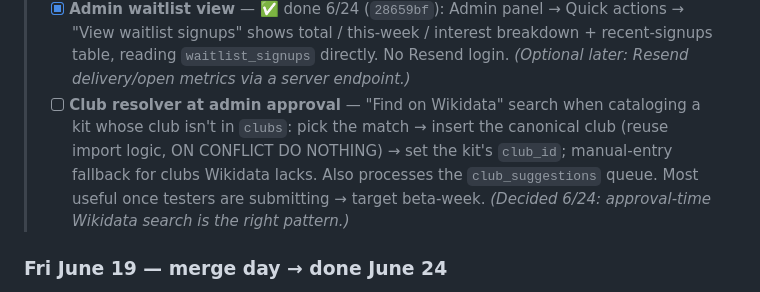
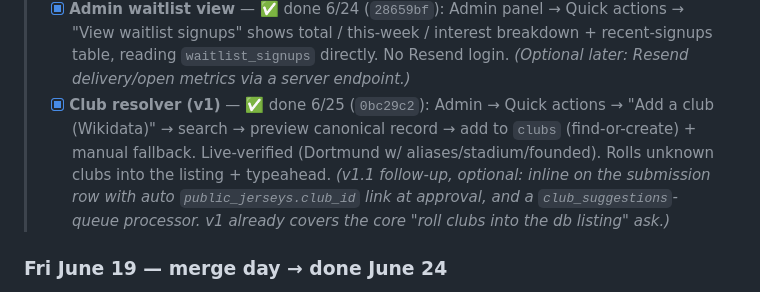
Before and after one commit to jbartczak99/RecollectKits, a Markdown page: Docs/BLITZ_PLAN.md, the part around the change. Drawn GitHub-style.

Commit message:
Check off club resolver v1 in plan
Co-Authored-By: Claude Fable 5 <noreply@anthropic.com>

```diff
--- a/Docs/BLITZ_PLAN.md
+++ b/Docs/BLITZ_PLAN.md
@@ -85,7 +85,7 @@ The strategy in one line: *capture attention now with the waitlist, convert the
 > - [x] **Metadata layer** (the slipped 6/22 item) — ✅ done 6/24 (`696cdd6`): condition scale (BNWT/new-no-tags/excellent/good/worn), match-worn/signed/player-issue flags, acquisition price (private) + date; in the edit modal, badges on the owner collection view. **Founder: paste `add_kit_metadata.sql`.** *(Fast-follow: show provenance badges on public profiles too — owner-only for v0.)*
 > - [x] **Bug — collection-membership (`user_jerseys.collection_id`)** — ✅ fixed 6/24 (`ef1e2bb`). Two instances of the same root cause: (1) `AddJerseyToCollectionModal` — adding a kit to a custom collection always failed; now find-or-creates the user_jersey then links via `collection_jerseys`. (2) `EditCollectionModal` delete — would have *destroyed the user's owned kits* on collection delete had the column existed (it errored instead); now removes only the junction links. Both mirror the canonical `useJerseys`/`CollectionDetail` pattern. Worth a QA-day check on the collections feature.
 > - [x] **Admin waitlist view** — ✅ done 6/24 (`28659bf`): Admin panel → Quick actions → "View waitlist signups" shows total / this-week / interest breakdown + recent-signups table, reading `waitlist_signups` directly. No Resend login. *(Optional later: Resend delivery/open metrics via a server endpoint.)*
-> - [ ] **Club resolver at admin approval** — "Find on Wikidata" search when cataloging a kit whose club isn't in `clubs`: pick the match → insert the canonical club (reuse import logic, ON CONFLICT DO NOTHING) → set the kit's `club_id`; manual-entry fallback for clubs Wikidata lacks. Also processes the `club_suggestions` queue. Most useful once testers are submitting → target beta-week. *(Decided 6/24: approval-time Wikidata search is the right pattern.)*
+> - [x] **Club resolver (v1)** — ✅ done 6/25 (`0bc29c2`): Admin → Quick actions → "Add a club (Wikidata)" → search → preview canonical record → add to `clubs` (find-or-create) + manual fallback. Live-verified (Dortmund w/ aliases/stadium/founded). Rolls unknown clubs into the listing + typeahead. *(v1.1 follow-up, optional: inline on the submission row with auto `public_jerseys.club_id` link at approval, and a `club_suggestions`-queue processor. v1 already covers the core "roll clubs into the db listing" ask.)*
 
 ### Fri June 19 — merge day → **done June 24**
 - [x] Review and land the autonomous batch PRs (invite codes, Sentry, analytics, privacy migration, photo utils) *(merged to master 6/24, 79 tests + build green; 3 migrations + clubs import pasted to prod (308 clubs, RPCs live); **deployed to prod 6/24 — `da16c63`**. Pending founder: Sentry DSN, post-deploy smoke test)*
```
